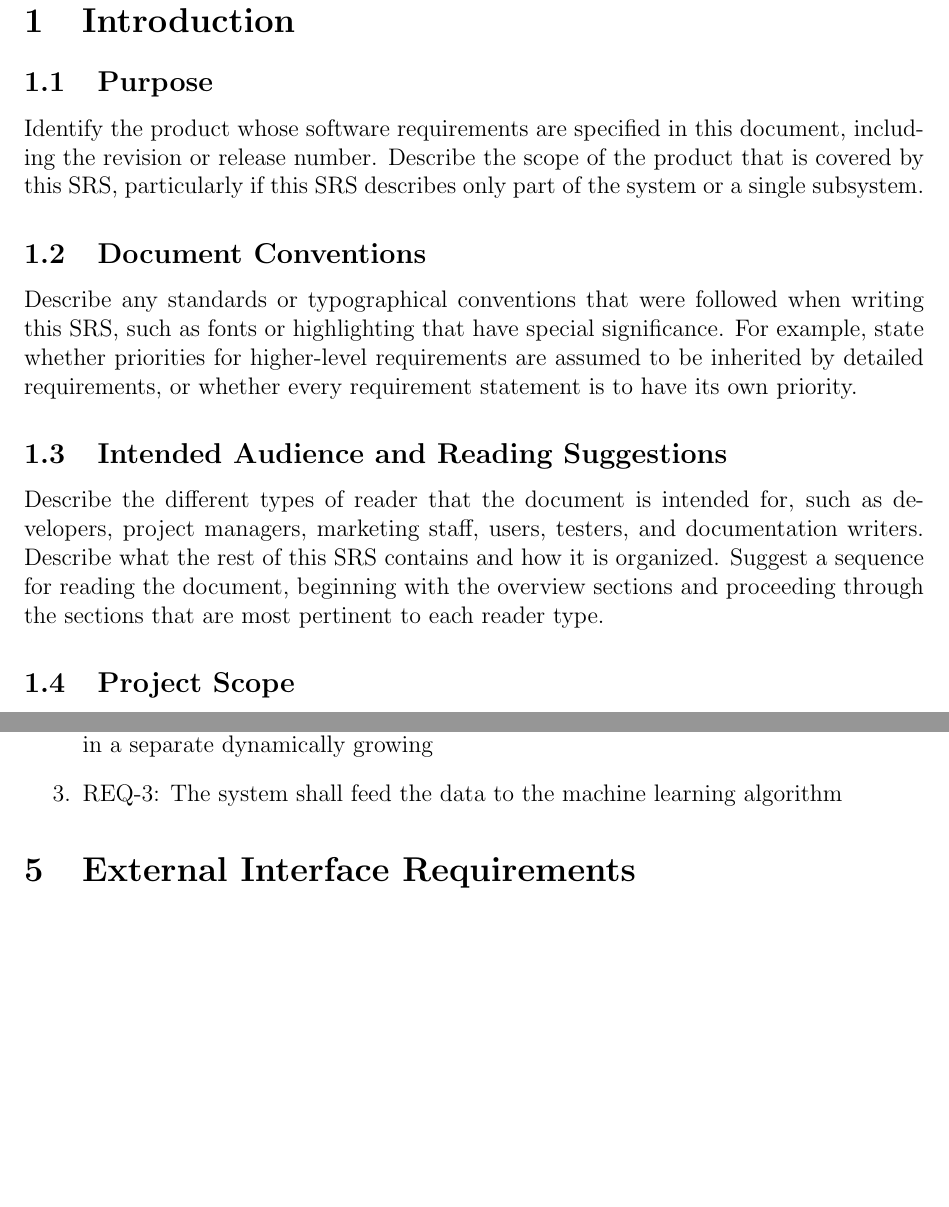
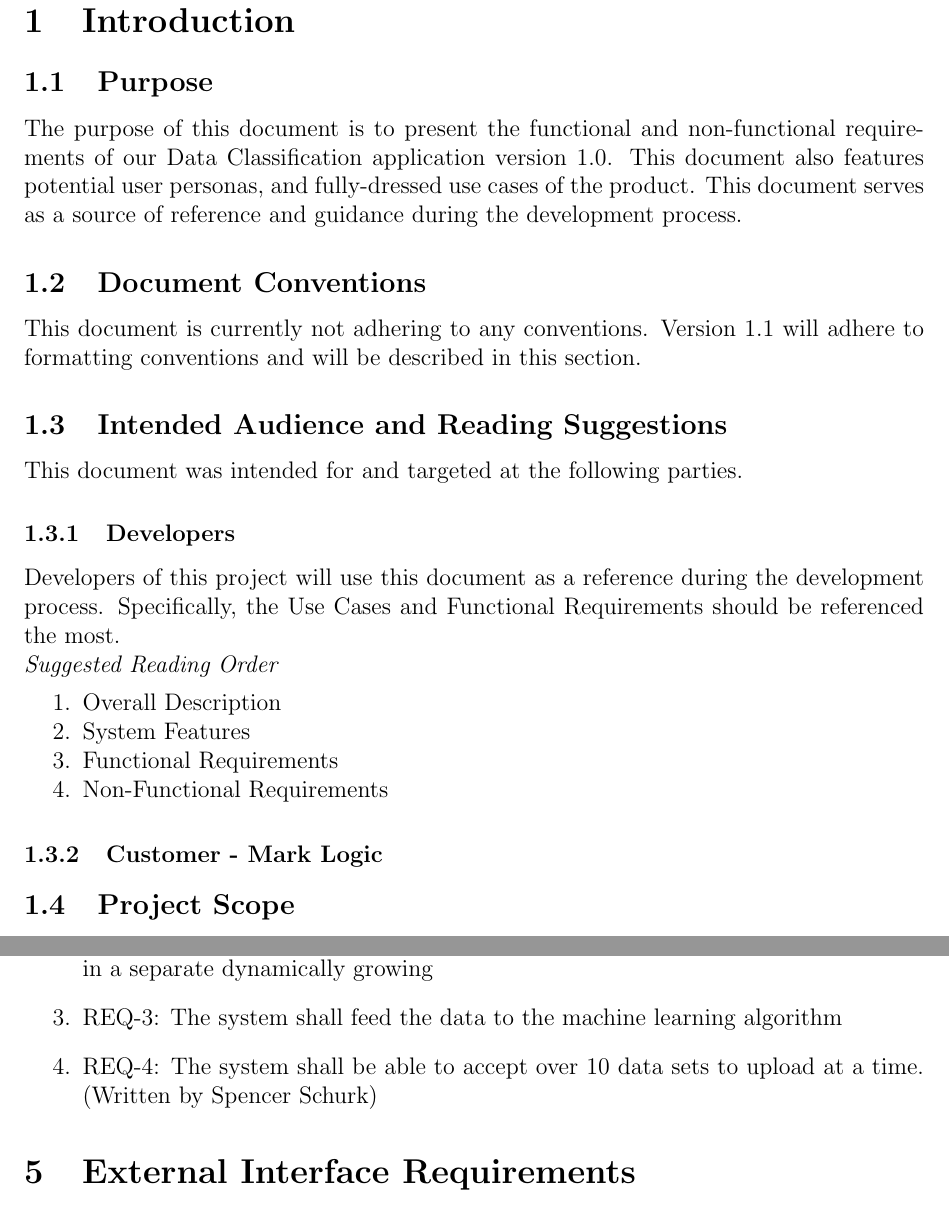
Before and after one commit to JakeVz/CSC402_SRS, a LaTeX document (SRS.tex): two parts of pages 4 and 14 of 16, joined at a grey line, cut so that both start at the same text, the shorter picture padded with empty space. Compiled offline with pdfLaTeX.

Commit message:
Updates from ShareLaTeX

```diff
--- a/SRS.tex
+++ b/SRS.tex
@@ -75,11 +75,24 @@ Geraldo Macias&October 8, 2018&Completion of Other Nonfunctional Requirements&1.
 
 \section{Introduction}
 \subsection{Purpose}
-Identify the product whose software requirements are specified in this document, including the revision or release number. Describe the scope of the product that is covered by this SRS, particularly if this SRS describes only part of the system or a single subsystem.
+The purpose of this document is to present the functional and non-functional requirements of our Data Classification application version 1.0. This document also features potential user personas, and fully-dressed use cases of the product. This document serves as a source of reference and guidance during the development process.
+
 \subsection{Document Conventions}
-Describe any standards or typographical conventions that were followed when writing this SRS, such as fonts or highlighting that have special significance. For example, state whether priorities  for higher-level requirements are assumed to be inherited by detailed requirements, or whether every requirement statement is to have its own priority.
+This document is currently not adhering to any conventions. Version 1.1 will adhere to formatting conventions and will be described in this section.
+
 \subsection{Intended Audience and Reading Suggestions}
-Describe the different types of reader that the document is intended for, such as developers, project managers, marketing staff, users, testers, and documentation writers. Describe what the rest of this SRS contains and how it is organized. Suggest a sequence for reading the document, beginning with the overview sections and proceeding through the sections that are most pertinent to each reader type.
+This document was intended for and targeted at the following parties.
+\subsubsection{Developers}
+Developers of this project will use this document as a reference during the development process. Specifically, the Use Cases and Functional Requirements should be referenced the most.\newline
+\textit{Suggested Reading Order}\newline
+\begin{packed_enumerate}
+\item Overall Description
+\item System Features
+\item Functional Requirements
+\item Non-Functional Requirements\newline
+\end{packed_enumerate}
+\subsubsection{Customer - Mark Logic}
+
 \subsection{Project Scope}
 Provide a short description of the software being specified and its purpose, including relevant benefits, objectives, and goals. Relate the software to corporate goals or business strategies. If a separate vision and scope document is available, refer to it rather than duplicating its contents here. An SRS that specifies the next release of an evolving product should contain its own scope statement as a subset of the long-term strategic product vision.
 \subsection{References}
@@ -351,6 +364,7 @@ The data analyst will select a data set to upload to the server. The server will
 \item REQ-1: The system shall accept data to be uploaded to the backend
 \item REQ-2: The system shall parse the data, storing each row's data for each column in a separate dynamically growing
 \item REQ-3: The system shall feed the data to the machine learning algorithm
+\item REQ-4: The system shall be able to accept over 10 data sets to upload at a time. (Written by Spencer Schurk)
 \end{enumerate}
 
 \section{External Interface Requirements}
```
Also changed, not shown: SRS.tex (8 more changed lines).
